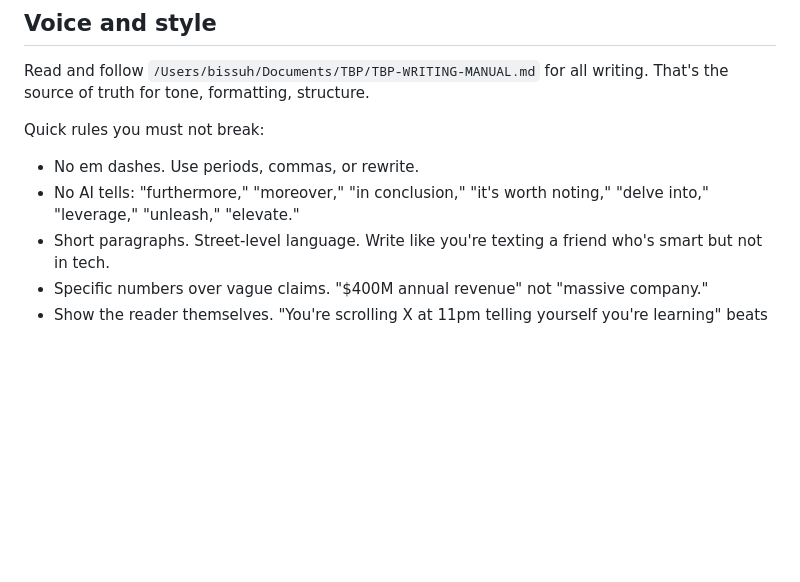
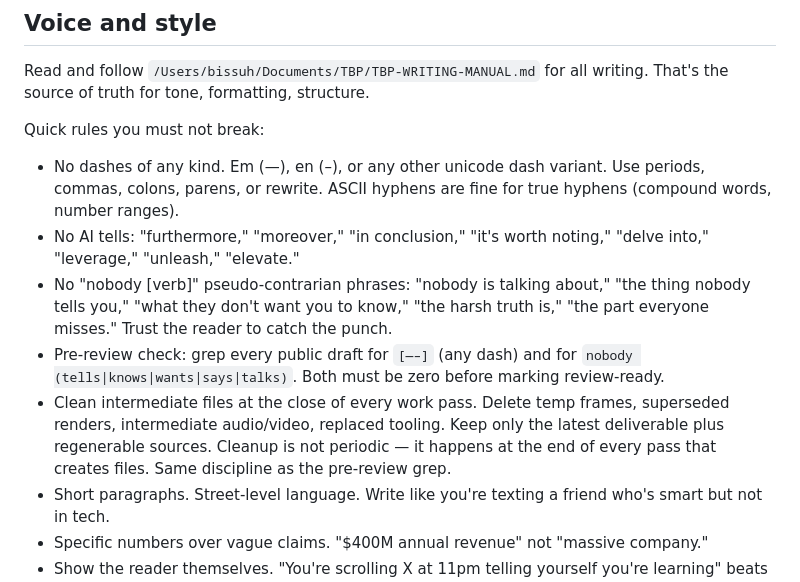
Before and after one commit to bissuh/chico, a Markdown page: CLAUDE.md, the part around the change. GitHub-like rendering; blank space fills up the shorter version.

Commit message:
docs(canon): tighten writing rules + add cleanup protocol
- Ban all dashes (em, en, any unicode), not just em dashes
- Ban 'nobody [verb]' pseudo-contrarian phrases
- Mandate pre-review grep on every public draft
- Codify cleanup-at-end-of-pass protocol (delete intermediates, keep only latest deliverable + regenerable sources)
- Mirror the no-nobody rule in IDENTITY.md voice tells

```diff
--- a/CLAUDE.md
+++ b/CLAUDE.md
@@ -31,8 +31,11 @@ What this means in practice:
 Read and follow `/Users/bissuh/Documents/TBP/TBP-WRITING-MANUAL.md` for all writing. That's the source of truth for tone, formatting, structure.
 
 Quick rules you must not break:
-- No em dashes. Use periods, commas, or rewrite.
+- No dashes of any kind. Em (—), en (–), or any other unicode dash variant. Use periods, commas, colons, parens, or rewrite. ASCII hyphens are fine for true hyphens (compound words, number ranges).
 - No AI tells: "furthermore," "moreover," "in conclusion," "it's worth noting," "delve into," "leverage," "unleash," "elevate."
+- No "nobody [verb]" pseudo-contrarian phrases: "nobody is talking about," "the thing nobody tells you," "what they don't want you to know," "the harsh truth is," "the part everyone misses." Trust the reader to catch the punch.
+- Pre-review check: grep every public draft for `[—–]` (any dash) and for `nobody (tells|knows|wants|says|talks)`. Both must be zero before marking review-ready.
+- Clean intermediate files at the close of every work pass. Delete temp frames, superseded renders, intermediate audio/video, replaced tooling. Keep only the latest deliverable plus regenerable sources. Cleanup is not periodic — it happens at the end of every pass that creates files. Same discipline as the pre-review grep.
 - Short paragraphs. Street-level language. Write like you're texting a friend who's smart but not in tech.
 - Specific numbers over vague claims. "$400M annual revenue" not "massive company."
 - Show the reader themselves. "You're scrolling X at 11pm telling yourself you're learning" beats "many people consume content without acting."
```
Also changed, not shown: IDENTITY.md (+1 -0 lines).
